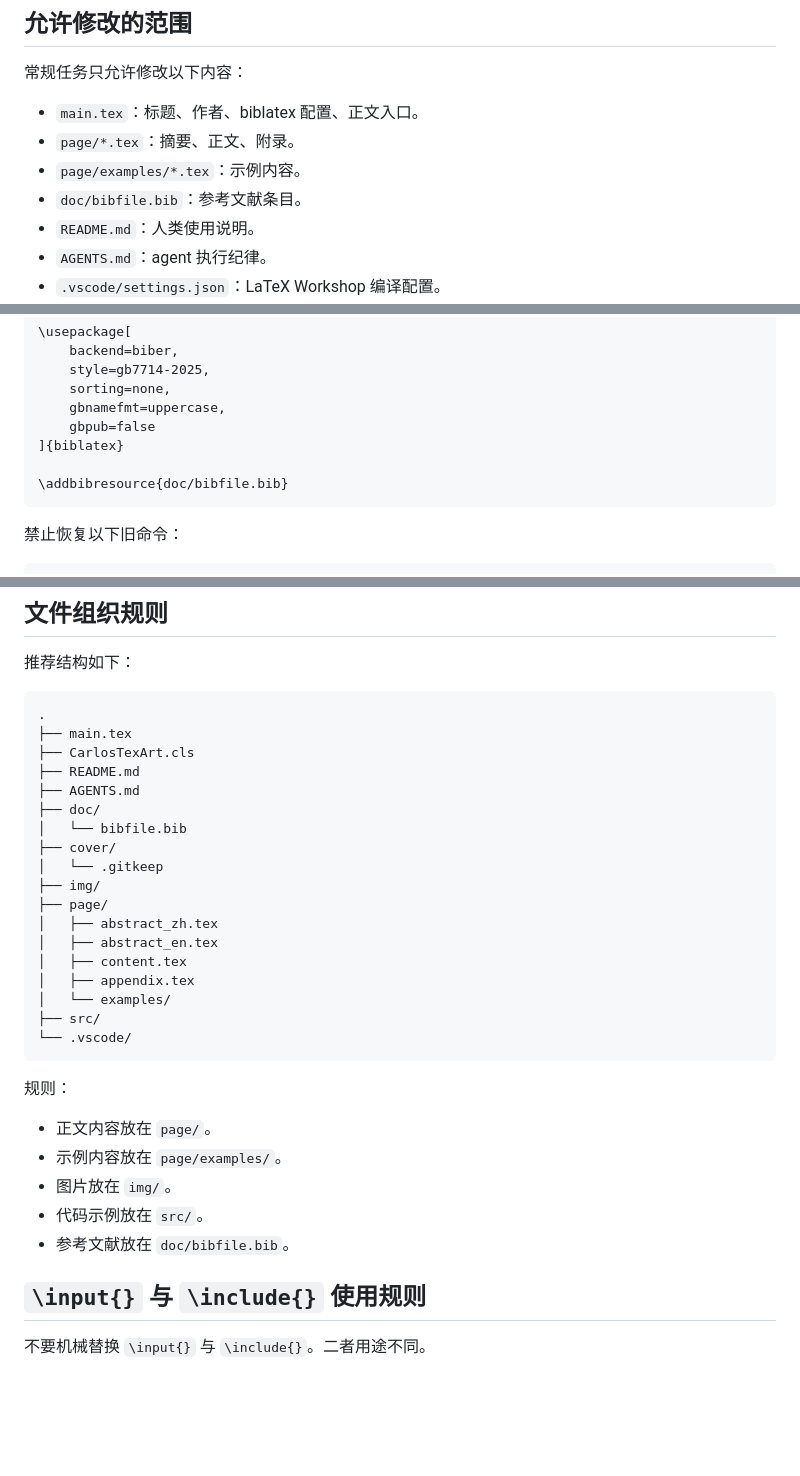
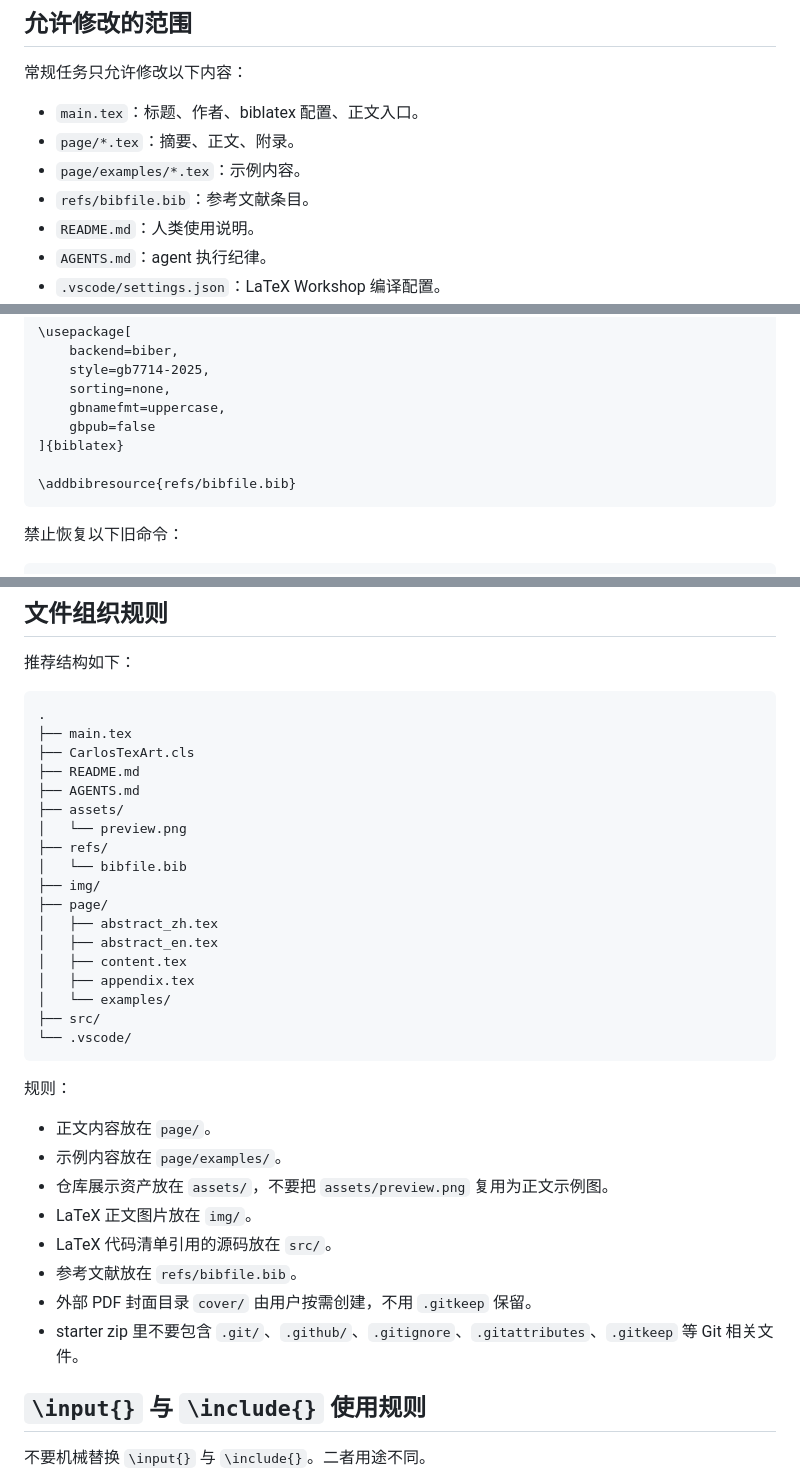
Before and after one commit to CCandle/CarlosTexArt, a Markdown page: AGENTS.md, 3 parts joined by grey strips. Drawn GitHub-style; blank space fills up the shorter version.

````diff
--- a/AGENTS.md
+++ b/AGENTS.md
@@ -56,7 +56,7 @@
 - `main.tex`：标题、作者、biblatex 配置、正文入口。
 - `page/*.tex`：摘要、正文、附录。
 - `page/examples/*.tex`：示例内容。
-- `doc/bibfile.bib`：参考文献条目。
+- `refs/bibfile.bib`：参考文献条目。
 - `README.md`：人类使用说明。
 - `AGENTS.md`：agent 执行纪律。
 - `.vscode/settings.json`：LaTeX Workshop 编译配置。
@@ -85,7 +85,7 @@ XeLaTeX + biblatex + biber + GB/T 7714-2025
     gbpub=false
 ]{biblatex}
 
-\addbibresource{doc/bibfile.bib}
+\addbibresource{refs/bibfile.bib}
 ```
 
 禁止恢复以下旧命令：
@@ -105,10 +105,10 @@ XeLaTeX + biblatex + biber + GB/T 7714-2025
 ├── CarlosTexArt.cls
 ├── README.md
 ├── AGENTS.md
-├── doc/
+├── assets/
+│   └── preview.png
+├── refs/
 │   └── bibfile.bib
-├── cover/
-│   └── .gitkeep
 ├── img/
 ├── page/
 │   ├── abstract_zh.tex
@@ -124,9 +124,12 @@ XeLaTeX + biblatex + biber + GB/T 7714-2025
 
 * 正文内容放在 `page/`。
 * 示例内容放在 `page/examples/`。
-* 图片放在 `img/`。
-* 代码示例放在 `src/`。
-* 参考文献放在 `doc/bibfile.bib`。
+* 仓库展示资产放在 `assets/`，不要把 `assets/preview.png` 复用为正文示例图。
+* LaTeX 正文图片放在 `img/`。
+* LaTeX 代码清单引用的源码放在 `src/`。
+* 参考文献放在 `refs/bibfile.bib`。
+* 外部 PDF 封面目录 `cover/` 由用户按需创建，不用 `.gitkeep` 保留。
+* starter zip 里不要包含 `.git/`、`.github/`、`.gitignore`、`.gitattributes`、`.gitkeep` 等 Git 相关文件。
 
 ## `\input{}` 与 `\include{}` 使用规则
 
````
Also changed, not shown: other parts of AGENTS.md (+3 -2 lines), CONTRIBUTING.md (+3 -1 lines), README.md (+15 -8 lines), assets/preview.png (added), docs/preview.png (deleted), 2 other files.
